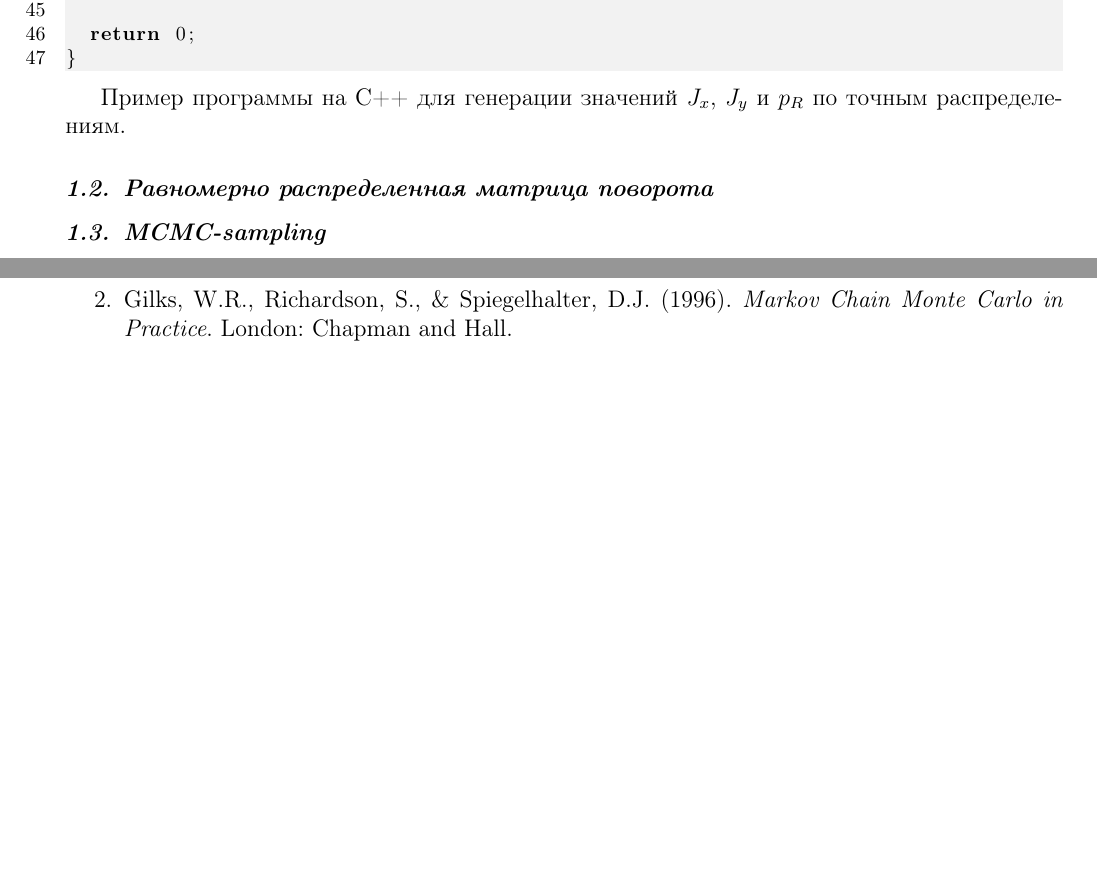
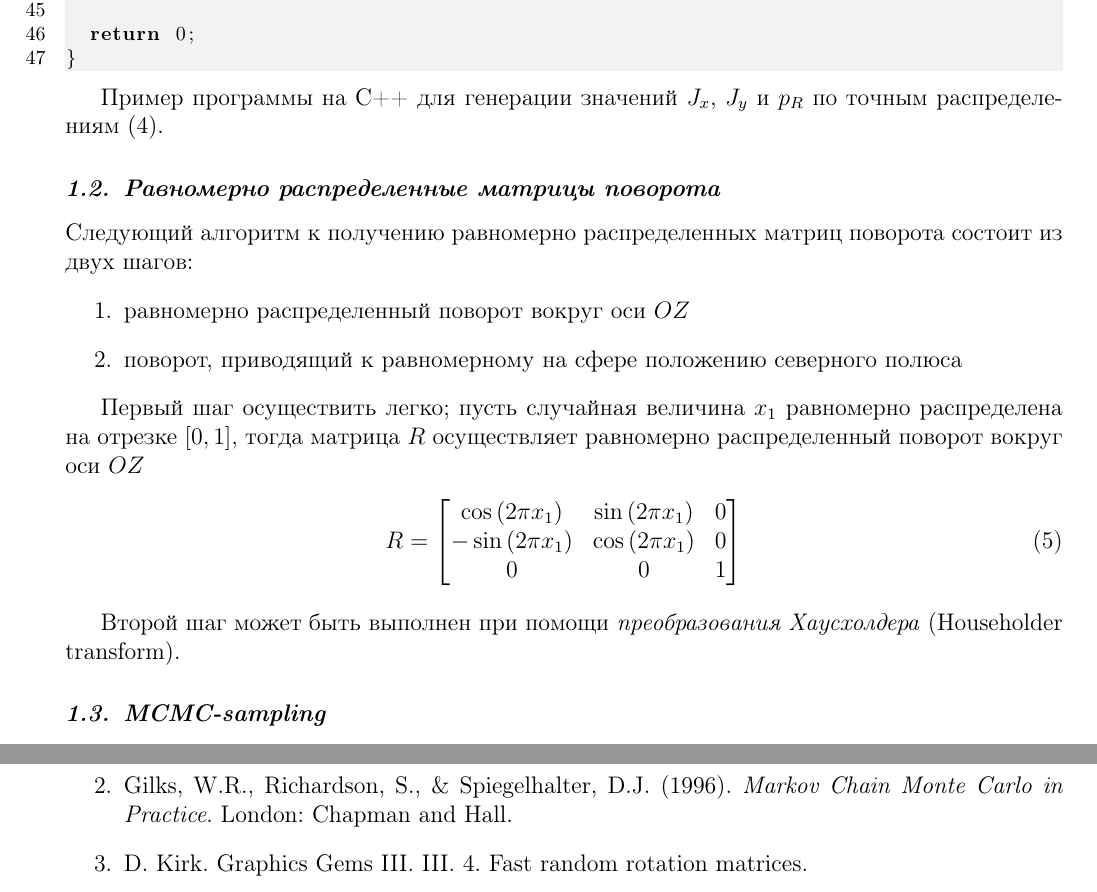
Before and after one commit to artfin/trajpdf, a LaTeX document (src/main.tex, which reads src/diatomics_exact.tex, src/rotation_matrix.tex): two parts of pages 3 and 6 of 8, joined at a grey line, cut so that both start at the same text, the shorter picture padded with empty space. Compiled offline with pdfLaTeX.

Commit message:
starting rotation matrix par

```diff
--- a/src/diatomics_exact.tex
+++ b/src/diatomics_exact.tex
@@ -130,4 +130,4 @@ int main( int argc, char* argv[] )
 }
 \end{lstlisting}
 
-Пример программы на С++ для генерации значений $J_x$, $J_y$ и $p_R$ по точным распределениям.
+Пример программы на С++ для генерации значений $J_x$, $J_y$ и $p_R$ по точным распределениям \eqref{distr_exact}.
--- a/src/main.tex
+++ b/src/main.tex
@@ -8,7 +8,7 @@
 
 \input{diatomics_exact.tex}
 
-\subsection{Равномерно распределенная матрица поворота}
+\input{rotation_matrix.tex}
 
 \input{mcmc_diatomics.tex}
 
@@ -17,6 +17,7 @@
 \begin{enumerate}
 	\item Yildirim I. Bayesian Inference: Metropolis-Hastings Sampling. MIT Online Library
 	\item Gilks, W.R., Richardson, S., \& Spiegelhalter, D.J. (1996). \textit{Markov Chain Monte Carlo in Practice}. London: Chapman and Hall.
+	\item  D. Kirk. Graphics Gems III. III. 4. Fast random rotation matrices.
 \end{enumerate}
 
 \newpage
--- /dev/null
+++ b/src/rotation_matrix.tex
@@ -0,0 +1,19 @@
+\subsection{Равномерно распределенные матрицы поворота}
+
+Следующий алгоритм к получению равномерно распределенных матриц поворота состоит из двух шагов:
+\begin{enumerate}
+\item равномерно распределенный поворот вокруг оси $OZ$
+\item поворот, приводящий к равномерному на сфере положению северного полюса
+\end{enumerate}
+
+Первый шаг осуществить легко; пусть случайная величина $x_1$ равномерно распределена на отрезке $[0, 1]$, тогда матрица $R$ осуществляет равномерно распределенный поворот вокруг оси $OZ$
+\begin{gather}
+R =
+\begin{bmatrix}
+\cos \lb 2 \pi x_1 \rb & \sin \lb 2 \pi x_1 \rb & 0 \\
+- \sin \lb 2 \pi x_1 \rb & \cos \lb 2 \pi x_1 \rb & 0 \\
+0 & 0 & 1
+\end{bmatrix} \label{rmatrix}
+\end{gather}
+
+Второй шаг может быть выполнен при помощи \textit{преобразования Хаусхолдера} (Householder transform).
```
Also changed, not shown: src/main.pdf, src/diatomics_exact.tex (2 more changed lines), 5 other files.
